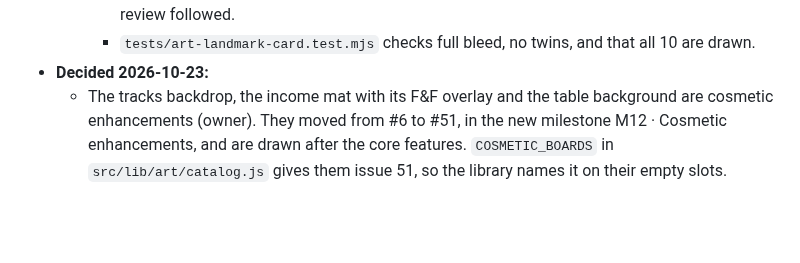
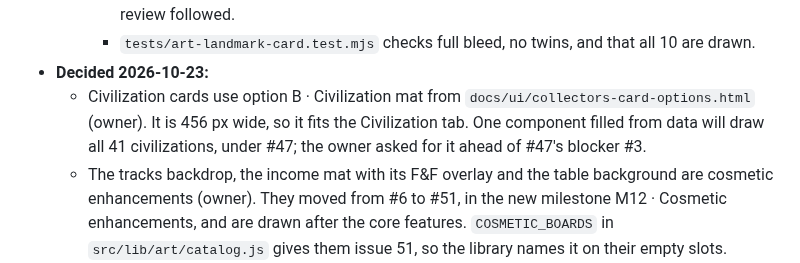
Before and after one commit to serferdinand2/the-rug-game, a Markdown page: CLAUDE.md, the part around the change. Drawn GitHub-style; blank space fills up the shorter version.

```diff
--- a/CLAUDE.md
+++ b/CLAUDE.md
@@ -113,6 +113,7 @@ Updated 2026-10-23. Update this section whenever a milestone moves.
     - Each card shows the life of its landmark close up, not the building's outside, which the landmark picture (#7) already shows: the game on the store's table, the camera in the studio, the gears inside the mill. Five subagents drew them side by side, two each, and a fresh review followed.
     - `tests/art-landmark-card.test.mjs` checks full bleed, no twins, and that all 10 are drawn.
 - **Decided 2026-10-23:**
+  - Civilization cards use option B · Civilization mat from `docs/ui/collectors-card-options.html` (owner). It is 456 px wide, so it fits the Civilization tab. One component filled from data will draw all 41 civilizations, under #47; the owner asked for it ahead of #47's blocker #3.
   - The tracks backdrop, the income mat with its F&F overlay and the table background are cosmetic enhancements (owner). They moved from #6 to #51, in the new milestone M12 · Cosmetic enhancements, and are drawn after the core features. `COSMETIC_BOARDS` in `src/lib/art/catalog.js` gives them issue 51, so the library names it on their empty slots.
 - **Decided 2026-10-22:**
   - Pictures may show real religious and political signs, flags and emblems, but no likeness of a real person and no lettering (owner).
```
Also changed, not shown: README.md (+6 -0 lines), docs/ui/README.md (+5 -0 lines), docs/ui/screens/civ-card-b-in-play.png (added), docs/ui/screens/civ-card-b.png (added), docs/ui/screens/civ-card-options.png (added), 2 other files.
